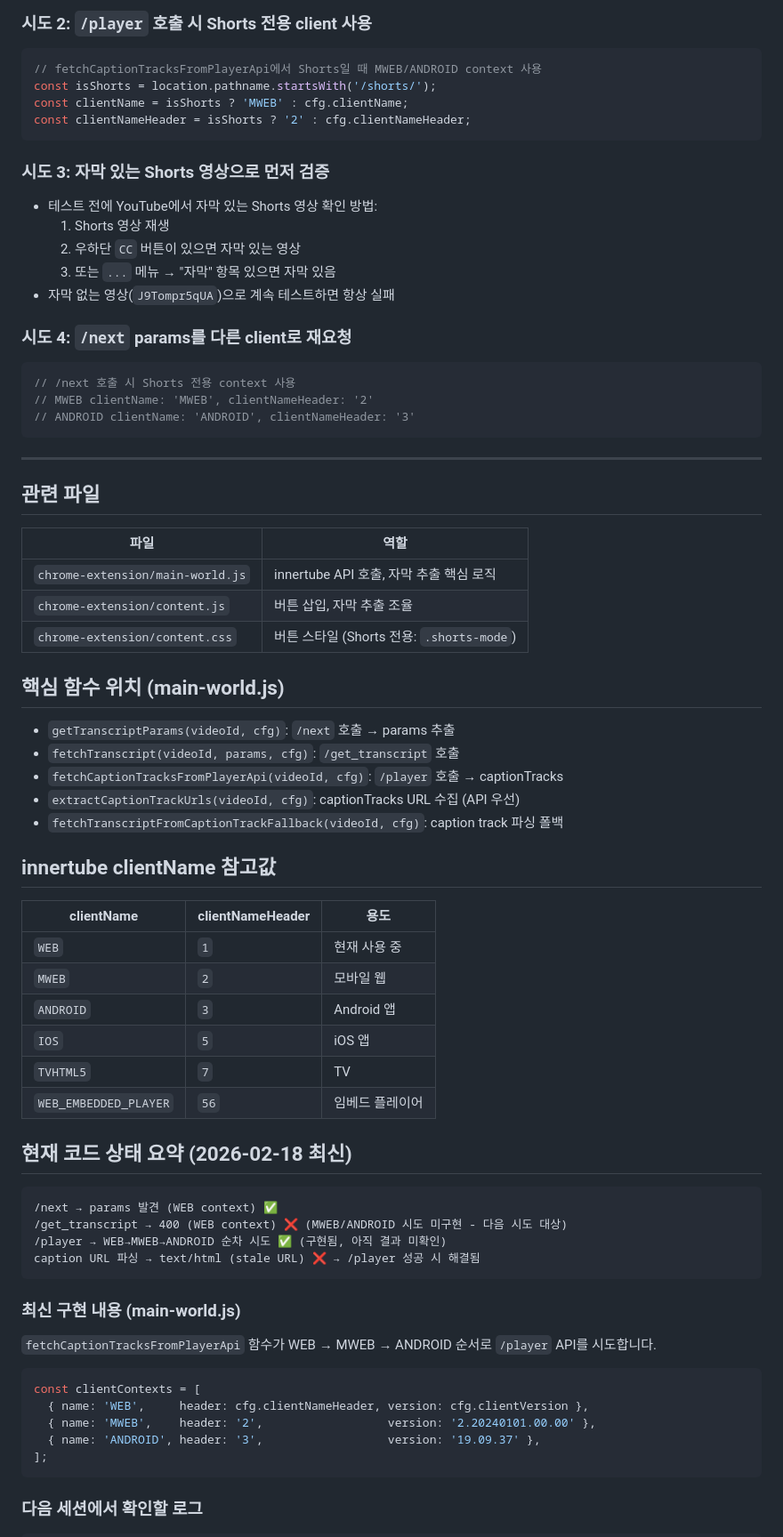
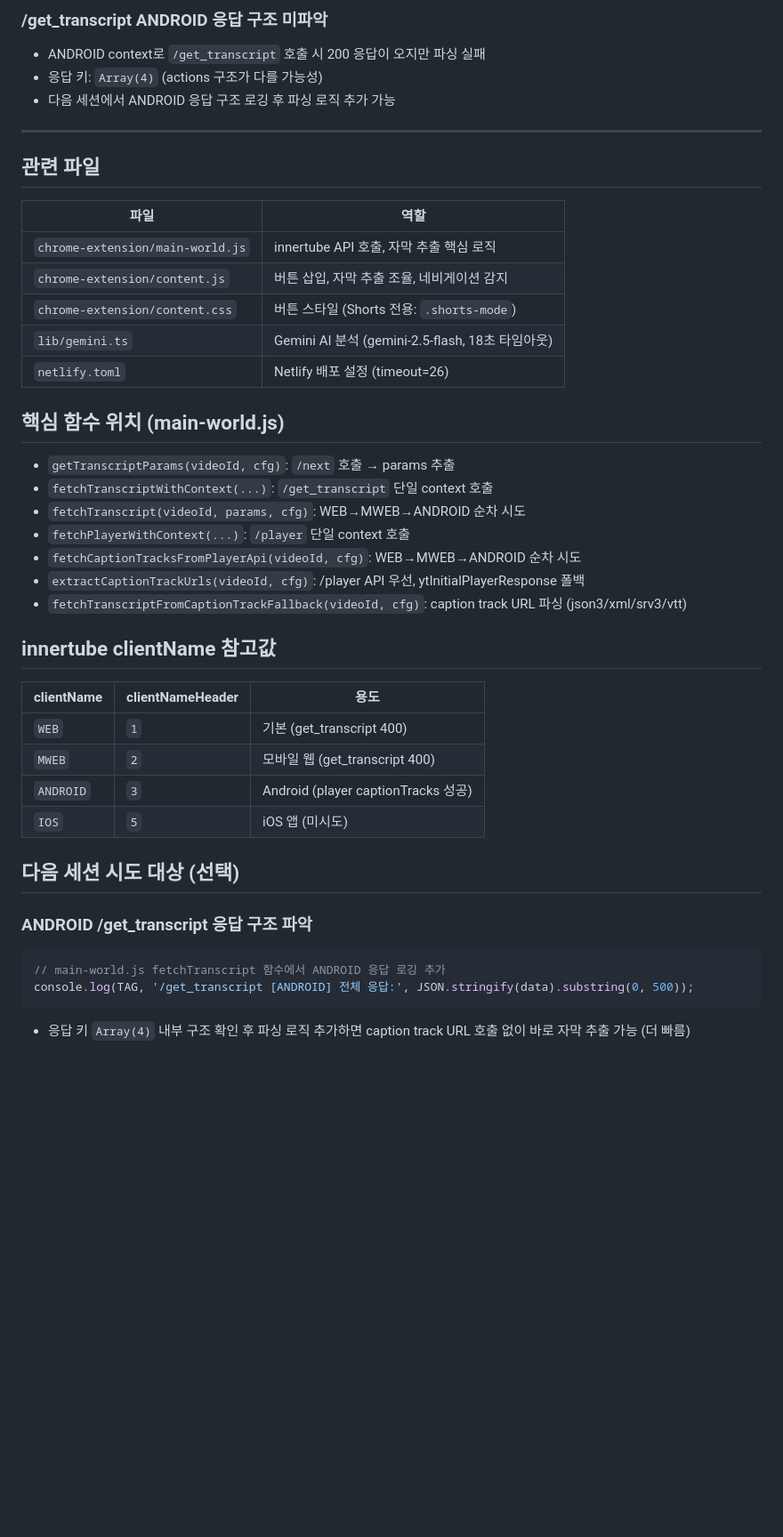
Before and after one commit to Han-jinwook/AggroFilter, a Markdown page: chrome-extension/help.md, the part around one of its changes. Shown at 89% size. Drawn GitHub-style; blank space fills up the shorter version.

Commit message:
docs: update help.md with latest Shorts + timeout fixes

````diff
--- a/chrome-extension/help.md
+++ b/chrome-extension/help.md
@@ -60,24 +34,7 @@ if (isShorts) {
-### 시도 2: `/player` 호출 시 Shorts 전용 client 사용
-```javascript
-// fetchCaptionTracksFromPlayerApi에서 Shorts일 때 MWEB/ANDROID context 사용
-const isShorts = location.pathname.startsWith('/shorts/');
-const clientName = isShorts ? 'MWEB' : cfg.clientName;
-const clientNameHeader = isShorts ? '2' : cfg.clientNameHeader;
-```
-
-### 시도 3: 자막 있는 Shorts 영상으로 먼저 검증
-- 테스트 전에 YouTube에서 자막 있는 Shorts 영상 확인 방법:
-  1. Shorts 영상 재생
-  2. 우하단 `CC` 버튼이 있으면 자막 있는 영상
-  3. 또는 `...` 메뉴 → "자막" 항목 있으면 자막 있음
-- 자막 없는 영상(`J9Tompr5qUA`)으로 계속 테스트하면 항상 실패
-
-### 시도 4: `/next` params를 다른 client로 재요청
-```javascript
-// /next 호출 시 Shorts 전용 context 사용
-// MWEB clientName: 'MWEB', clientNameHeader: '2'
-// ANDROID clientName: 'ANDROID', clientNameHeader: '3'
-```
+### /get_transcript ANDROID 응답 구조 미파악
+- ANDROID context로 `/get_transcript` 호출 시 200 응답이 오지만 파싱 실패
+- 응답 키: `Array(4)` (actions 구조가 다를 가능성)
+- 다음 세션에서 ANDROID 응답 구조 로깅 후 파싱 로직 추가 가능
 
 ---
 
@@ -86,48 +43,37 @@ const clientNameHeader = isShorts ? '2' : cfg.clientNameHeader;
 | 파일 | 역할 |
 |------|------|
 | `chrome-extension/main-world.js` | innertube API 호출, 자막 추출 핵심 로직 |
-| `chrome-extension/content.js` | 버튼 삽입, 자막 추출 조율 |
+| `chrome-extension/content.js` | 버튼 삽입, 자막 추출 조율, 네비게이션 감지 |
 | `chrome-extension/content.css` | 버튼 스타일 (Shorts 전용: `.shorts-mode`) |
+| `lib/gemini.ts` | Gemini AI 분석 (gemini-2.5-flash, 18초 타임아웃) |
+| `netlify.toml` | Netlify 배포 설정 (timeout=26) |
 
 ## 핵심 함수 위치 (main-world.js)
 
 - `getTranscriptParams(videoId, cfg)`: `/next` 호출 → params 추출
-- `fetchTranscript(videoId, params, cfg)`: `/get_transcript` 호출
-- `fetchCaptionTracksFromPlayerApi(videoId, cfg)`: `/player` 호출 → captionTracks
-- `extractCaptionTrackUrls(videoId, cfg)`: captionTracks URL 수집 (API 우선)
-- `fetchTranscriptFromCaptionTrackFallback(videoId, cfg)`: caption track 파싱 폴백
+- `fetchTranscriptWithContext(...)`: `/get_transcript` 단일 context 호출
+- `fetchTranscript(videoId, params, cfg)`: WEB→MWEB→ANDROID 순차 시도
+- `fetchPlayerWithContext(...)`: `/player` 단일 context 호출
+- `fetchCaptionTracksFromPlayerApi(videoId, cfg)`: WEB→MWEB→ANDROID 순차 시도
+- `extractCaptionTrackUrls(videoId, cfg)`: /player API 우선, ytInitialPlayerResponse 폴백
+- `fetchTranscriptFromCaptionTrackFallback(videoId, cfg)`: caption track URL 파싱 (json3/xml/srv3/vtt)
 
 ## innertube clientName 참고값
 
 | clientName | clientNameHeader | 용도 |
 |------------|-----------------|------|
-| `WEB` | `1` | 현재 사용 중 |
-| `MWEB` | `2` | 모바일 웹 |
-| `ANDROID` | `3` | Android 앱 |
-| `IOS` | `5` | iOS 앱 |
-| `TVHTML5` | `7` | TV |
-| `WEB_EMBEDDED_PLAYER` | `56` | 임베드 플레이어 |
+| `WEB` | `1` | 기본 (get_transcript 400) |
+| `MWEB` | `2` | 모바일 웹 (get_transcript 400) |
+| `ANDROID` | `3` | Android (player captionTracks 성공) |
+| `IOS` | `5` | iOS 앱 (미시도) |
 
-## 현재 코드 상태 요약 (2026-02-18 최신)
+## 다음 세션 시도 대상 (선택)
 
+### ANDROID /get_transcript 응답 구조 파악
+```javascript
+// main-world.js fetchTranscript 함수에서 ANDROID 응답 로깅 추가
+console.log(TAG, '/get_transcript [ANDROID] 전체 응답:', JSON.stringify(data).substring(0, 500));
 ```
-/next → params 발견 (WEB context) ✅
-/get_transcript → 400 (WEB context) ❌ (MWEB/ANDROID 시도 미구현 - 다음 시도 대상)
-/player → WEB→MWEB→ANDROID 순차 시도 ✅ (구현됨, 아직 결과 미확인)
-caption URL 파싱 → text/html (stale URL) ❌ → /player 성공 시 해결됨
-```
+- 응답 키 `Array(4)` 내부 구조 확인 후 파싱 로직 추가하면
+  caption track URL 호출 없이 바로 자막 추출 가능 (더 빠름)
 
-### 최신 구현 내용 (main-world.js)
-
-`fetchCaptionTracksFromPlayerApi` 함수가 WEB → MWEB → ANDROID 순서로 `/player` API를 시도합니다.
-
-```javascript
-const clientContexts = [
-  { name: 'WEB',     header: cfg.clientNameHeader, version: cfg.clientVersion },
-  { name: 'MWEB',    header: '2',                  version: '2.20240101.00.00' },
-  { name: 'ANDROID', header: '3',                  version: '19.09.37' },
-];
-```
-
-### 다음 세션에서 확인할 로그
-
````
Also changed, not shown: other parts of chrome-extension/help.md (+26 -86 lines).
